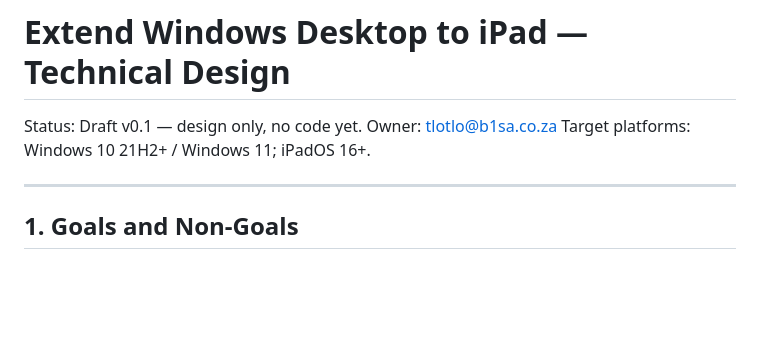
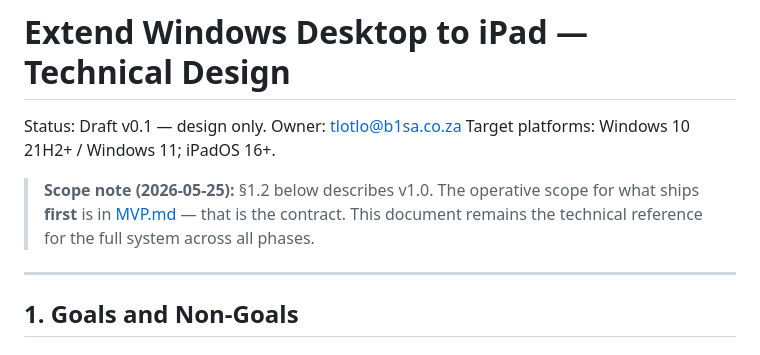
Before and after one commit to TlotloS/refactored-dollop, a Markdown page: docs/DESIGN.md, the part around the change. Drawn GitHub-style; blank space fills up the shorter version.

```diff
--- a/docs/DESIGN.md
+++ b/docs/DESIGN.md
@@ -1,8 +1,13 @@
 # Extend Windows Desktop to iPad — Technical Design
 
-Status: Draft v0.1 — design only, no code yet.
+Status: Draft v0.1 — design only.
 Owner: tlotlo@b1sa.co.za
 Target platforms: Windows 10 21H2+ / Windows 11; iPadOS 16+.
+
+> **Scope note (2026-05-25):** §1.2 below describes v1.0. The operative
+> scope for what ships **first** is in [MVP.md](./MVP.md) — that is the
+> contract. This document remains the technical reference for the full
+> system across all phases.
 
 ---
 
```
Also changed, not shown: docs/MVP.md (added, +197 -0 lines).
